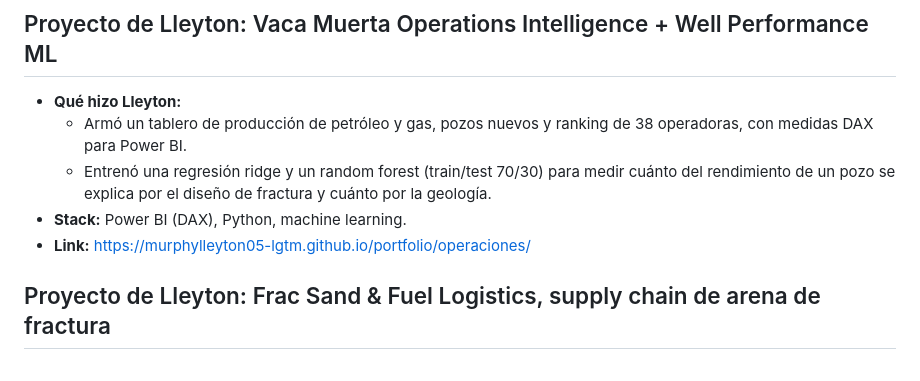
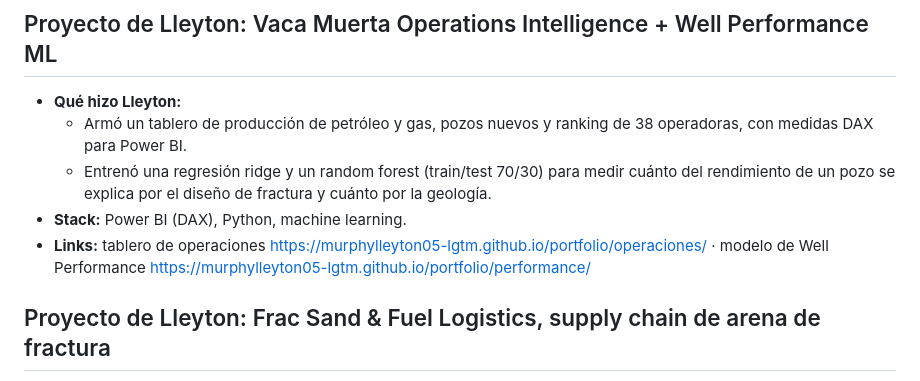
Before and after one commit to murphylleyton05-lgtm/checkpoint1-lleyton-murphy, a Markdown page: chatfolio/conocimiento/03_proyectos.md, the part around the change. Drawn GitHub-style.

Commit message:
Chatfolio: link al modelo de Well Performance y README pulido
Co-Authored-By: Claude Opus 5.5 <noreply@anthropic.com>
Claude-Session: https://claude.ai/code/session_01WVpSj9hRDYQjzTYZBAwBhY

```diff
--- a/chatfolio/conocimiento/03_proyectos.md
+++ b/chatfolio/conocimiento/03_proyectos.md
@@ -14,7 +14,7 @@
   - Armó un tablero de producción de petróleo y gas, pozos nuevos y ranking de 38 operadoras, con medidas DAX para Power BI.
   - Entrenó una regresión ridge y un random forest (train/test 70/30) para medir cuánto del rendimiento de un pozo se explica por el diseño de fractura y cuánto por la geología.
 - **Stack:** Power BI (DAX), Python, machine learning.
-- **Link:** https://murphylleyton05-lgtm.github.io/portfolio/operaciones/
+- **Links:** tablero de operaciones https://murphylleyton05-lgtm.github.io/portfolio/operaciones/ · modelo de Well Performance https://murphylleyton05-lgtm.github.io/portfolio/performance/
 
 ## Proyecto de Lleyton: Frac Sand & Fuel Logistics, supply chain de arena de fractura
 - **Qué hizo Lleyton:** modeló la logística de arena de fractura a partir del consumo real por pozo: política de reposición (s, S), lead time, OTIF, stock de seguridad, quiebres de stock y costo logístico.
```
